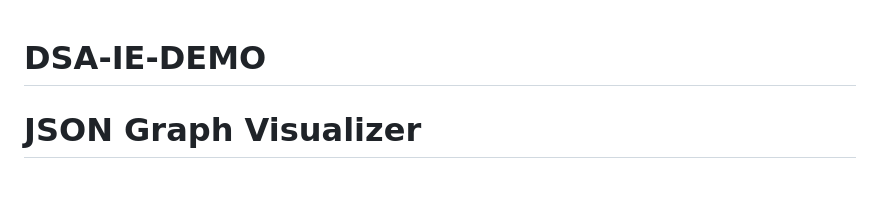
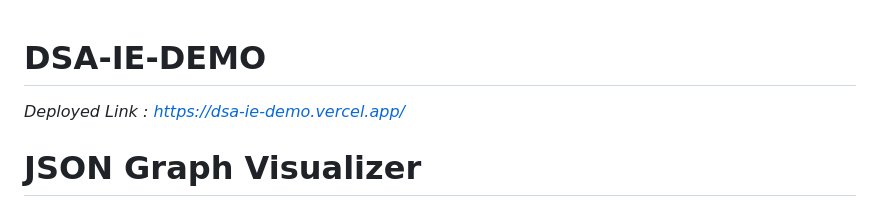
Before and after one commit to Daksh-M-Coder/DSA-IE-DEMO, a Markdown page: README.md, the part around the change. Rendered like a GitHub page; blank space fills up the shorter version.

```diff
--- a/README.md
+++ b/README.md
@@ -1,4 +1,6 @@
 # DSA-IE-DEMO
+
+_Deployed Link : https://dsa-ie-demo.vercel.app/_
 
 # JSON Graph Visualizer
 
```
